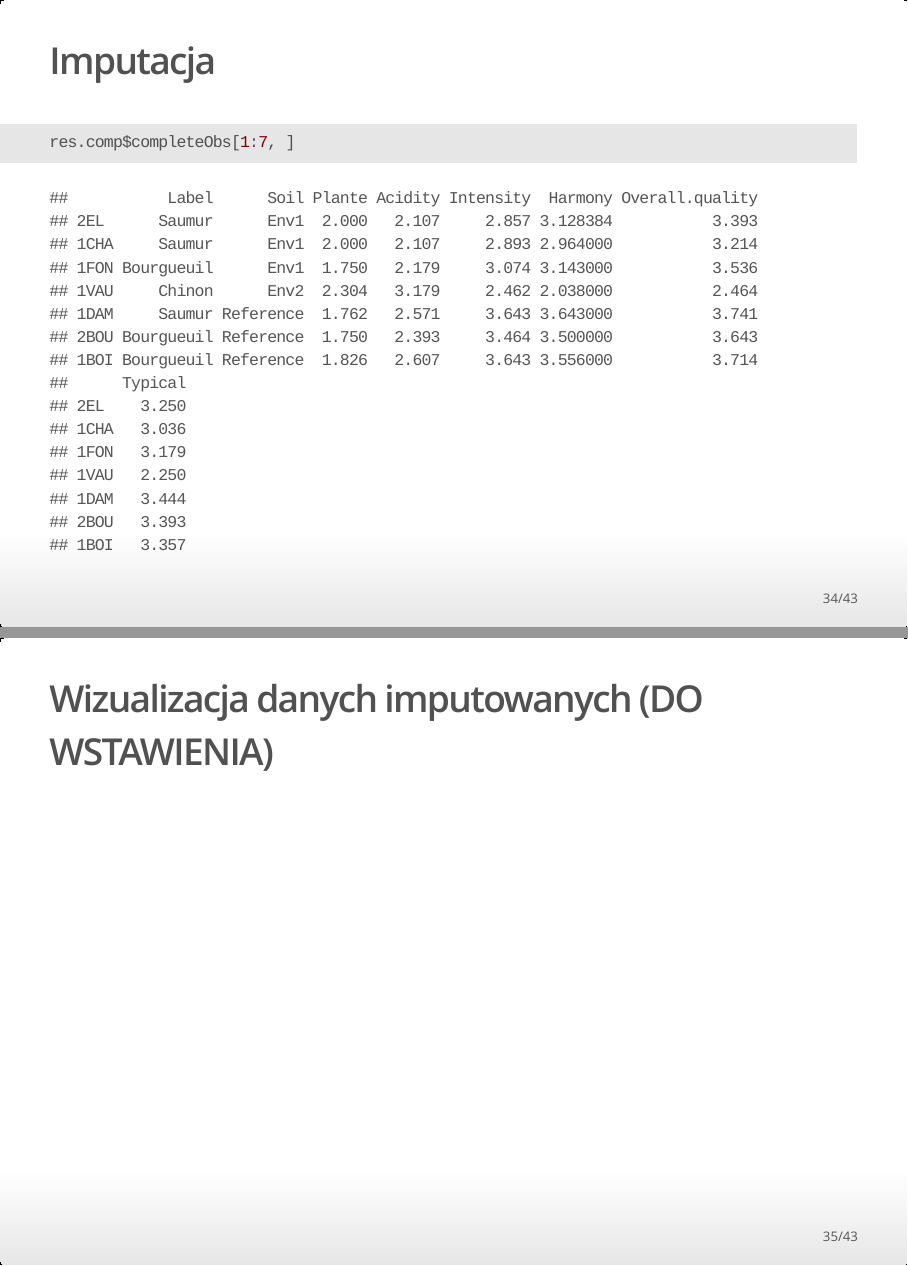
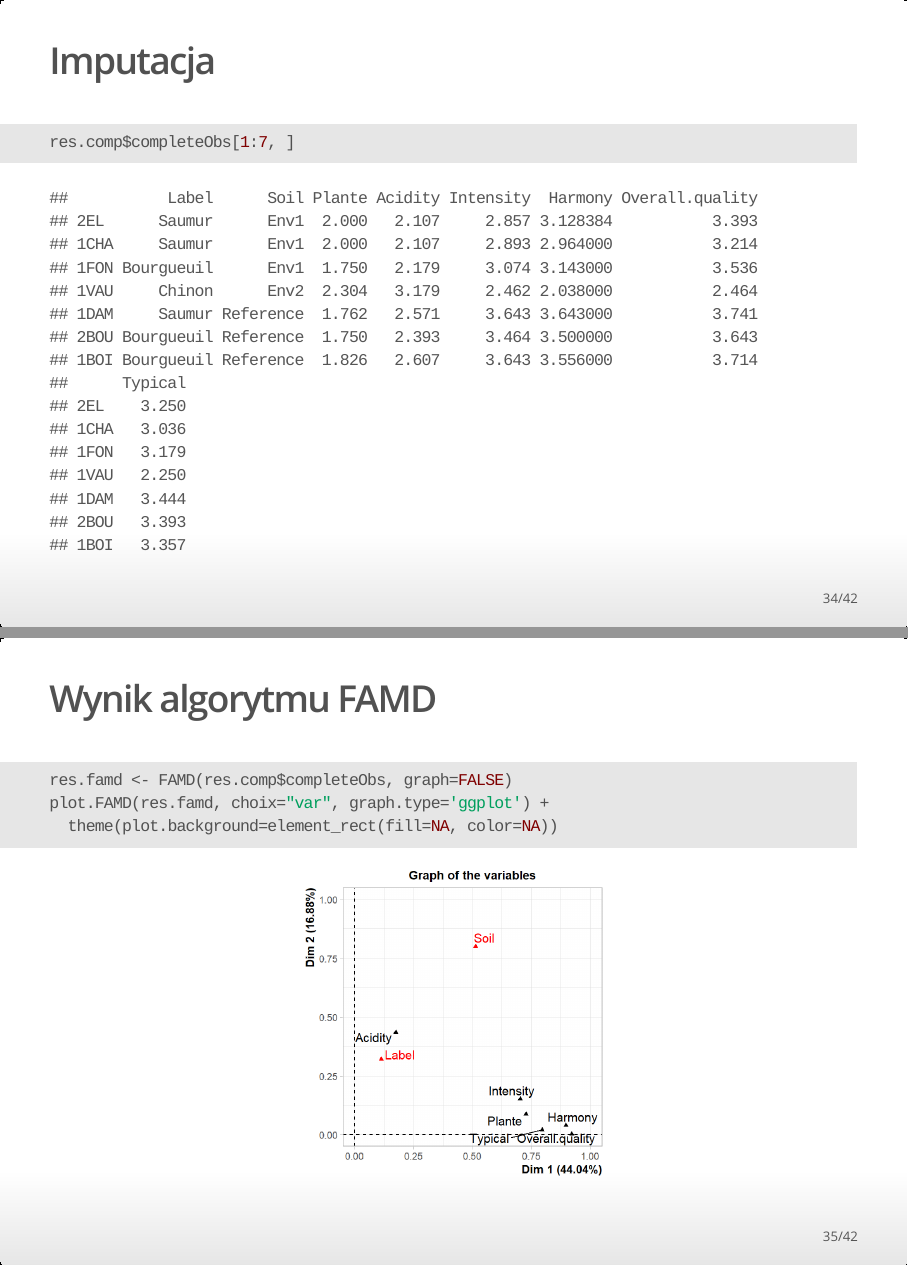
Before and after one commit to agassowska/WB_Projekt, an R Markdown document (Prezentacja/slides.Rmd): pages 34 and 35 of 43 before the commit and pages 34 and 35 of 42 after it, joined at a grey line. The pictures show the output file Prezentacja/slides.html that the author committed with the source, opened offline.

Commit message:
usunięcie pustego slajdu

````diff
--- a/Prezentacja/slides.Rmd
+++ b/Prezentacja/slides.Rmd
@@ -304,7 +304,6 @@ res.comp$tab.disj[1:10,c(1:6,10)]
 res.comp$completeObs[1:7, ]
 ```
 
-## Wizualizacja danych imputowanych (DO WSTAWIENIA)
 
 ## Wynik algorytmu FAMD
 ```{r imputed_data_vis4, dev.args=list(bg='transparent'), fig.height=4, fig.align='center'}
````
Also changed, not shown: Prezentacja/slides.html.
